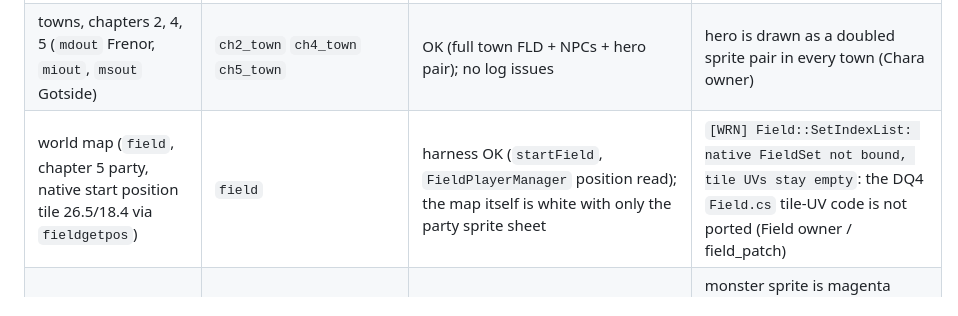
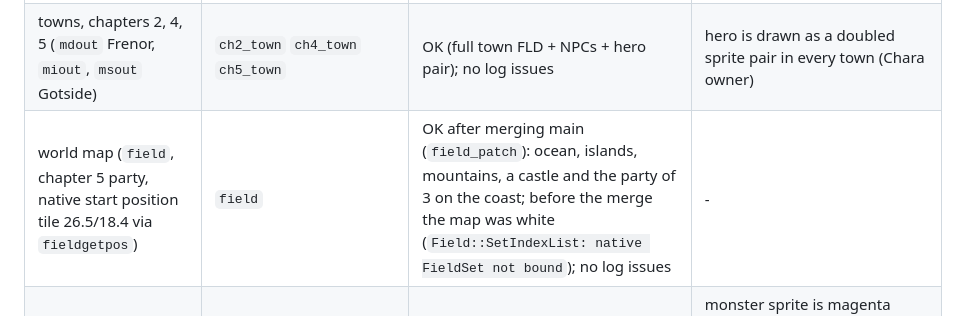
Before and after one commit to frangarcj/dqiv_vita, a Markdown page: README.md, the part around the change. Rendered like a GitHub page.

Commit message:
Coverage table: world map after merging main
Co-Authored-By: Claude Sonnet 5.5 <noreply@anthropic.com>

```diff
--- a/README.md
+++ b/README.md
@@ -119,7 +119,7 @@ Logs: `ux0:data/dqiv/dqivn1.log` (errors only in the release build).
 | town exterior, chapter 1 (Imuru `maout`) | `ch1_village` | OK: FLD map, buildings, NPCs; no log issues | first shot (f650) shows characters as thin vertical slivers, a second run (f700) shows them complete but each drawn twice side by side (Chara / FldObject owner) |
 | cave / well (`dab1`, `dbb2b`; chapter 3 cave `dfb1a`) | `ch1_cave` `ch1_well` `ch3_cave` | OK (lit cave FLD, party sprites, torches); no log issues | - |
 | towns, chapters 2, 4, 5 (`mdout` Frenor, `miout`, `msout` Gotside) | `ch2_town` `ch4_town` `ch5_town` | OK (full town FLD + NPCs + hero pair); no log issues | hero is drawn as a doubled sprite pair in every town (Chara owner) |
-| world map (`field`, chapter 5 party, native start position tile 26.5/18.4 via `fieldgetpos`) | `field` | harness OK (`startField`, `FieldPlayerManager` position read); the map itself is white with only the party sprite sheet | `[WRN] Field::SetIndexList: native FieldSet not bound, tile UVs stay empty`: the DQ4 `Field.cs` tile-UV code is not ported (Field owner / field_patch) |
+| world map (`field`, chapter 5 party, native start position tile 26.5/18.4 via `fieldgetpos`) | `field` | OK after merging main (`field_patch`): ocean, islands, mountains, a castle and the party of 3 on the coast; before the merge the map was white (`Field::SetIndexList: native FieldSet not bound`); no log issues | - |
 | forced battle, plains (`btl_pl_d`, 2 x Walking stick, party of 4) | `battle_pl` + `battle_pad.txt` | OK to victory: command menu with PadFocus on Fight, Attack, damage message "Walking stick A is defeated", back on the Imuru map; no DABT | monster sprite is magenta checker (missing texture / unported monster material); `Resources.Load(Menu/face/f00 f02 f14 f15)` not found (UI owner); one of two monsters visible |
 | forced battle in a cave (`btlda1`, chapter 3 party of 3) | `battle_cave` | OK to victory and back to the cave (`dfb1a`) | `Menu/face/f06 f10 f11` not found (UI); monsters again checker-textured |
 | battle + Tactics page by pad (`btl_mt_d`, Restless armour x2 + Bullfinch) | `battle_tactics` + `battle_tactics_pad.txt` | OK: down/left reaches Tactics, page "Show No Mercy / Fight Wisely / Watch My Back / Don't Use Magic" (1/2), Circle backs out, Cross fights: commands for the 4 members, "Critical hit!", victory, back to the map; no DABT | `Sound: sound/SE0000.akb not found` (Sound owner); Fight -> Party with a 1-member selectable party ends on "not enough party members" with Cross taps unable to dismiss the message (observed once, 600 frames, `battle_tactics` first version) |
```
